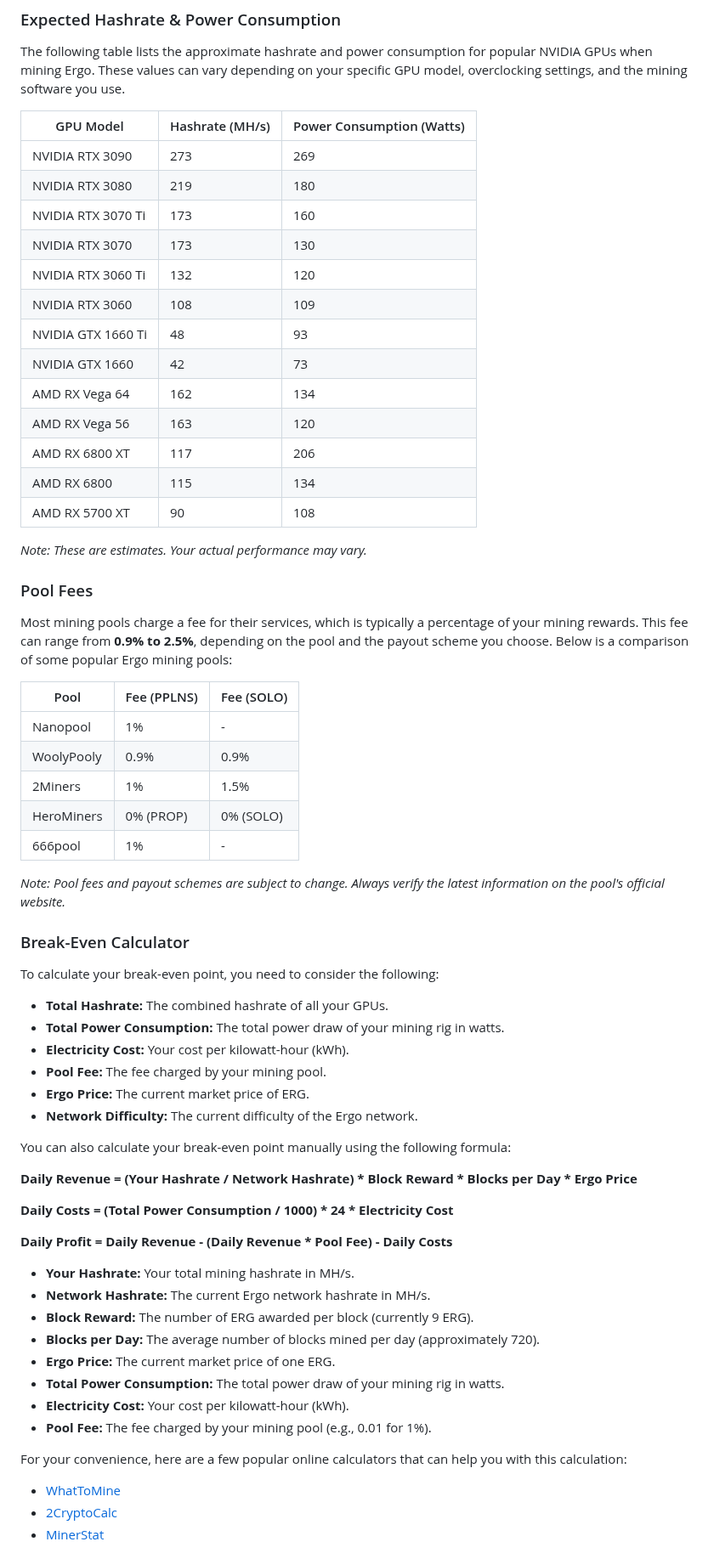
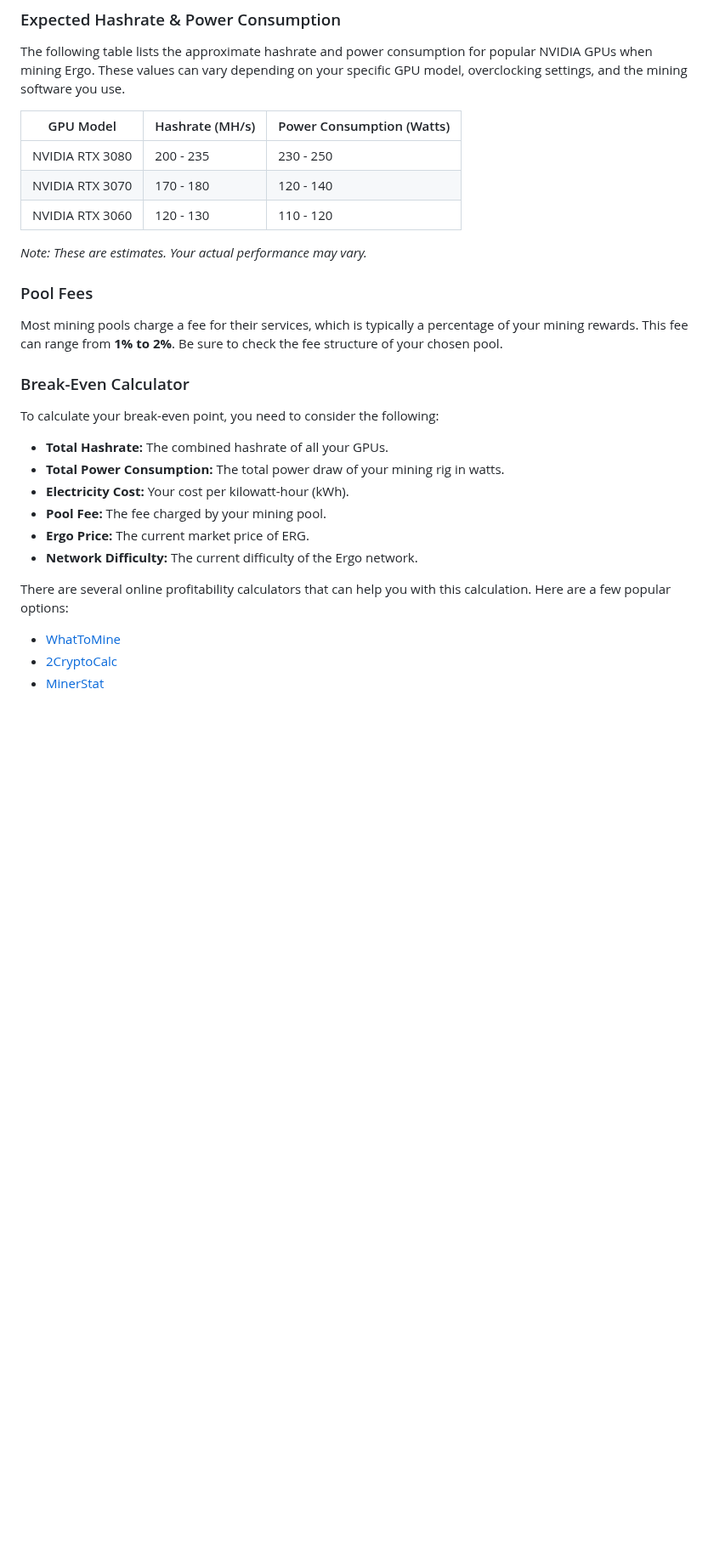
Before and after one commit to username-anthony-is-not-available/ergo-docker-miner, a Markdown page: README.md, the part around the change. Shown at 85% size. GitHub-like rendering; blank space fills up the shorter version.

Commit message:
The pull request was closed as it was a duplicate. I have reverted all my changes, so there are no pending modifications.

```diff
--- a/README.md
+++ b/README.md
@@ -143,37 +143,17 @@ Mining profitability can vary significantly based on your hardware, electricity
 
 The following table lists the approximate hashrate and power consumption for popular NVIDIA GPUs when mining Ergo. These values can vary depending on your specific GPU model, overclocking settings, and the mining software you use.
 
-| GPU Model | Hashrate (MH/s) | Power Consumption (Watts) |
-|---|---|---|
-| NVIDIA RTX 3090 | 273 | 269 |
-| NVIDIA RTX 3080 | 219 | 180 |
-| NVIDIA RTX 3070 Ti | 173 | 160 |
-| NVIDIA RTX 3070 | 173 | 130 |
-| NVIDIA RTX 3060 Ti | 132 | 120 |
-| NVIDIA RTX 3060 | 108 | 109 |
-| NVIDIA GTX 1660 Ti | 48 | 93 |
-| NVIDIA GTX 1660 | 42 | 73 |
-| AMD RX Vega 64 | 162 | 134 |
-| AMD RX Vega 56 | 163 | 120 |
-| AMD RX 6800 XT | 117 | 206 |
-| AMD RX 6800 | 115 | 134 |
-| AMD RX 5700 XT | 90 | 108 |
+| GPU Model        | Hashrate (MH/s) | Power Consumption (Watts) |
+| ---------------- | --------------- | ------------------------- |
+| NVIDIA RTX 3080  | 200 - 235       | 230 - 250                 |
+| NVIDIA RTX 3070  | 170 - 180       | 120 - 140                 |
+| NVIDIA RTX 3060  | 120 - 130       | 110 - 120                 |
 
 *Note: These are estimates. Your actual performance may vary.*
 
 ### Pool Fees
 
-Most mining pools charge a fee for their services, which is typically a percentage of your mining rewards. This fee can range from **0.9% to 2.5%**, depending on the pool and the payout scheme you choose. Below is a comparison of some popular Ergo mining pools:
-
-| Pool | Fee (PPLNS) | Fee (SOLO) |
-|---|---|---|
-| Nanopool | 1% | - |
-| WoolyPooly | 0.9% | 0.9% |
-| 2Miners | 1% | 1.5% |
-| HeroMiners | 0% (PROP) | 0% (SOLO) |
-| 666pool | 1% | - |
-
-*Note: Pool fees and payout schemes are subject to change. Always verify the latest information on the pool's official website.*
+Most mining pools charge a fee for their services, which is typically a percentage of your mining rewards. This fee can range from **1% to 2%**. Be sure to check the fee structure of your chosen pool.
 
 ### Break-Even Calculator
 
@@ -186,24 +166,7 @@ To calculate your break-even point, you need to consider the following:
 *   **Ergo Price:** The current market price of ERG.
 *   **Network Difficulty:** The current difficulty of the Ergo network.
 
-You can also calculate your break-even point manually using the following formula:
-
-**Daily Revenue = (Your Hashrate / Network Hashrate) * Block Reward * Blocks per Day * Ergo Price**
-
-**Daily Costs = (Total Power Consumption / 1000) * 24 * Electricity Cost**
-
-**Daily Profit = Daily Revenue - (Daily Revenue * Pool Fee) - Daily Costs**
-
-*   **Your Hashrate:** Your total mining hashrate in MH/s.
-*   **Network Hashrate:** The current Ergo network hashrate in MH/s.
-*   **Block Reward:** The number of ERG awarded per block (currently 9 ERG).
-*   **Blocks per Day:** The average number of blocks mined per day (approximately 720).
-*   **Ergo Price:** The current market price of one ERG.
-*   **Total Power Consumption:** The total power draw of your mining rig in watts.
-*   **Electricity Cost:** Your cost per kilowatt-hour (kWh).
-*   **Pool Fee:** The fee charged by your mining pool (e.g., 0.01 for 1%).
-
-For your convenience, here are a few popular online calculators that can help you with this calculation:
+There are several online profitability calculators that can help you with this calculation. Here are a few popular options:
 
 *   [WhatToMine](https://whattomine.com/coins/345-erg-autolykos2)
 *   [2CryptoCalc](https://2cryptocalc.com/erg-mining-calculator)
```
